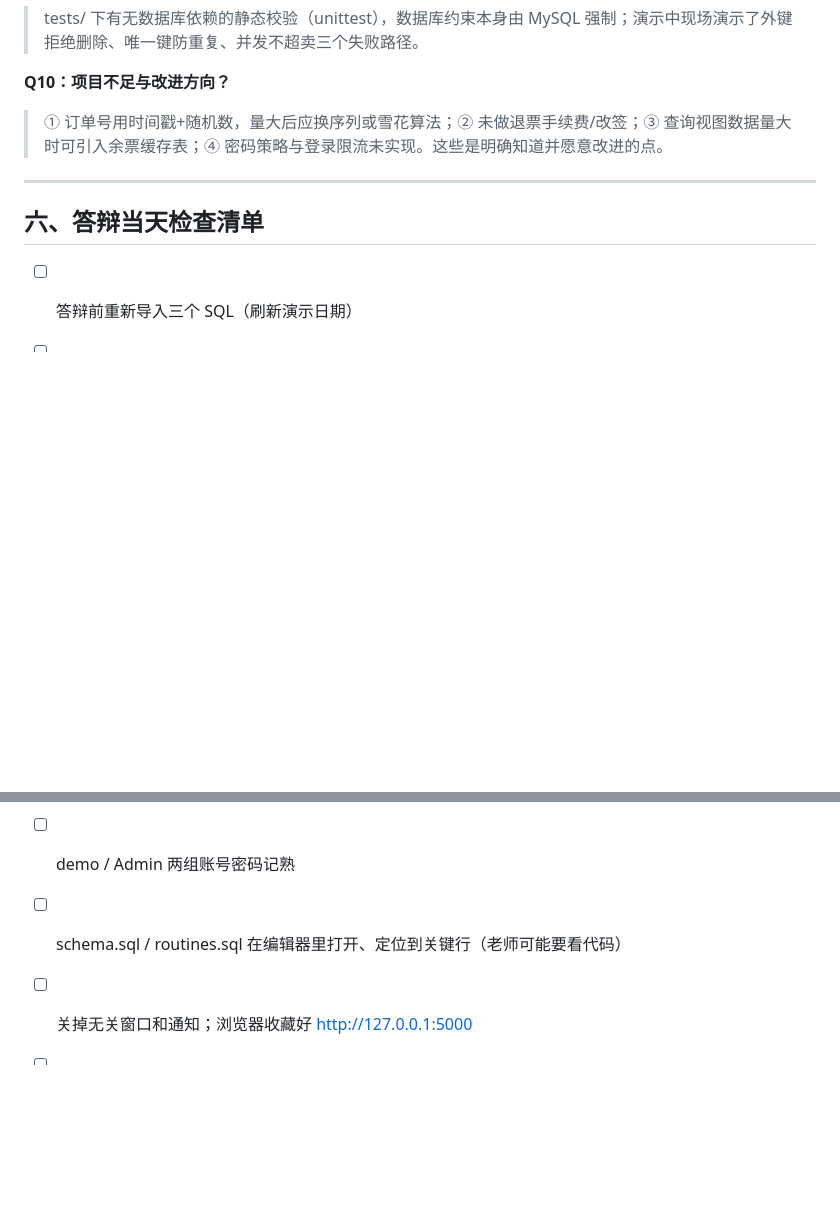
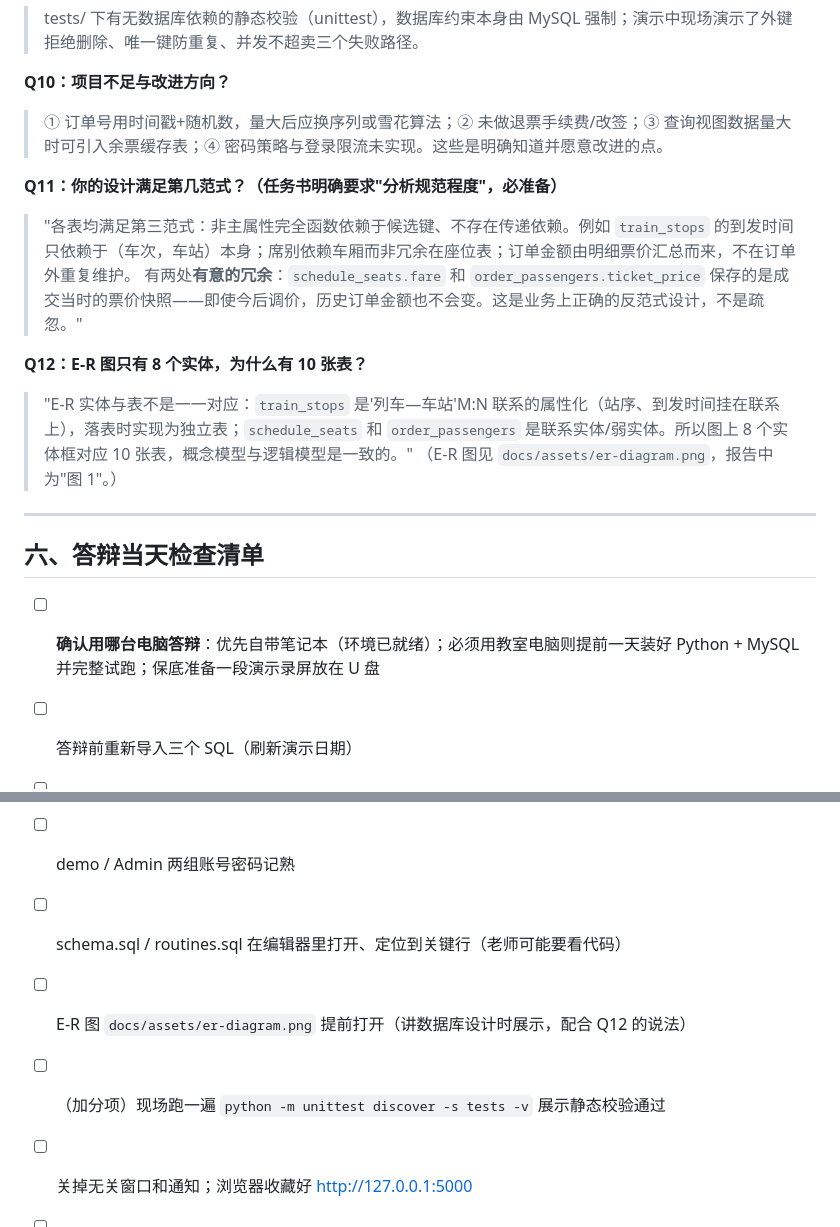
Before and after one commit to Derek-yyang/train-ticket-system, a Markdown page: 答辩讲解.md, 2 parts joined by grey strips. Drawn GitHub-style; blank space fills up the shorter version.

Commit message:
答辩手册补充：范式分析 Q&A、E-R 图讲解话术、答辩环境预案

```diff
--- a/答辩讲解.md
+++ b/答辩讲解.md
@@ -254,14 +254,25 @@ exit
 **Q10：项目不足与改进方向？**
 > ① 订单号用时间戳+随机数，量大后应换序列或雪花算法；② 未做退票手续费/改签；③ 查询视图数据量大时可引入余票缓存表；④ 密码策略与登录限流未实现。这些是明确知道并愿意改进的点。
 
+**Q11：你的设计满足第几范式？（任务书明确要求"分析规范程度"，必准备）**
+> "各表均满足第三范式：非主属性完全函数依赖于候选键、不存在传递依赖。例如 `train_stops` 的到发时间只依赖于（车次，车站）本身；席别依赖车厢而非冗余在座位表；订单金额由明细票价汇总而来，不在订单外重复维护。
+> 有两处**有意的冗余**：`schedule_seats.fare` 和 `order_passengers.ticket_price` 保存的是成交当时的票价快照——即使今后调价，历史订单金额也不会变。这是业务上正确的反范式设计，不是疏忽。"
+
+**Q12：E-R 图只有 8 个实体，为什么有 10 张表？**
+> "E-R 实体与表不是一一对应：`train_stops` 是'列车—车站'M:N 联系的属性化（站序、到发时间挂在联系上），落表时实现为独立表；`schedule_seats` 和 `order_passengers` 是联系实体/弱实体。所以图上 8 个实体框对应 10 张表，概念模型与逻辑模型是一致的。"
+> （E-R 图见 `docs/assets/er-diagram.png`，报告中为"图 1"。）
+
 ---
 
 ## 六、答辩当天检查清单
 
+- [ ] **确认用哪台电脑答辩**：优先自带笔记本（环境已就绪）；必须用教室电脑则提前一天装好 Python + MySQL 并完整试跑；保底准备一段演示录屏放在 U 盘
 - [ ] 答辩前重新导入三个 SQL（刷新演示日期）
 - [ ] `.env` 密码正确，`python app.py` 启动成功，首页可打开
 - [ ] 两个浏览器窗口准备好（抢票演示）
 - [ ] demo / Admin 两组账号密码记熟
 - [ ] schema.sql / routines.sql 在编辑器里打开、定位到关键行（老师可能要看代码）
+- [ ] E-R 图 `docs/assets/er-diagram.png` 提前打开（讲数据库设计时展示，配合 Q12 的说法）
+- [ ] （加分项）现场跑一遍 `python -m unittest discover -s tests -v` 展示静态校验通过
 - [ ] 关掉无关窗口和通知；浏览器收藏好 http://127.0.0.1:5000
 - [ ] 万一现场连不上库：先看报错是否 Access denied（密码）或 Can't connect（服务没启动，`net start MySQL80`）
```
